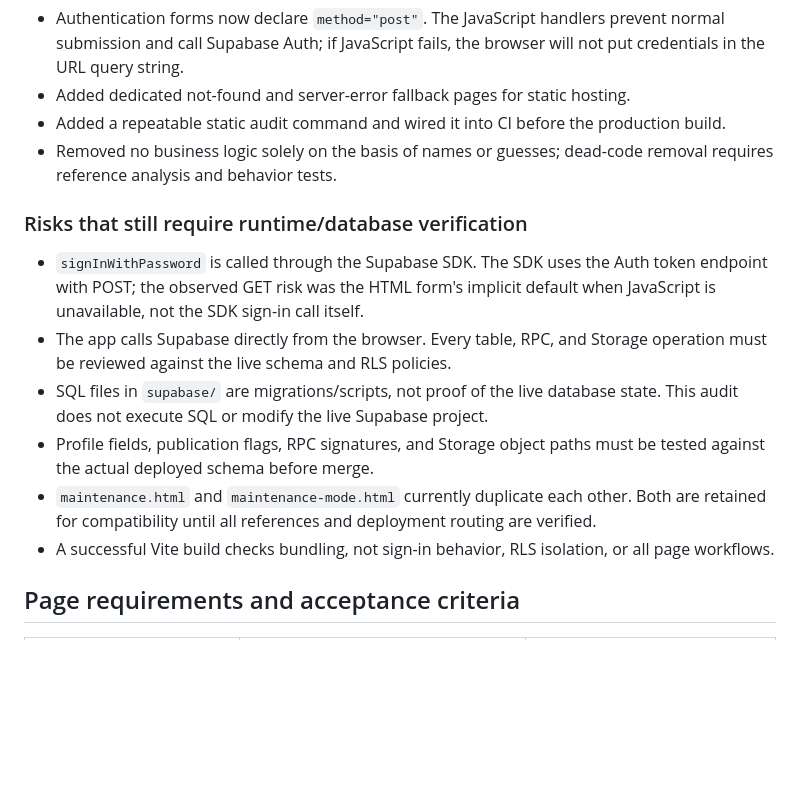
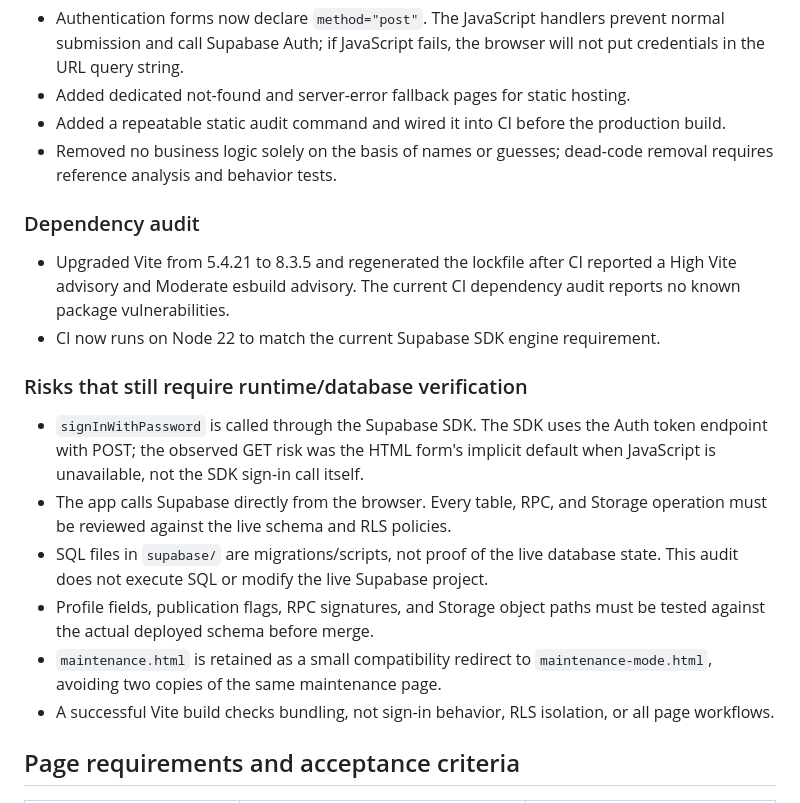
Before and after one commit to mahmoudcomando98-afk/newnusc, a Markdown page: docs/AUDIT_AND_PAGE_REQUIREMENTS.md, the part around the change. GitHub-like rendering; blank space fills up the shorter version.

Commit message:
Record dependency remediation and updated audit findings

```diff
--- a/docs/AUDIT_AND_PAGE_REQUIREMENTS.md
+++ b/docs/AUDIT_AND_PAGE_REQUIREMENTS.md
@@ -12,12 +12,16 @@ NUSC is a static multi-page HTML/CSS/JavaScript application built with Vite. Sup
 - Added a repeatable static audit command and wired it into CI before the production build.
 - Removed no business logic solely on the basis of names or guesses; dead-code removal requires reference analysis and behavior tests.
 
+### Dependency audit
+- Upgraded Vite from 5.4.21 to 8.3.5 and regenerated the lockfile after CI reported a High Vite advisory and Moderate esbuild advisory. The current CI dependency audit reports no known package vulnerabilities.
+- CI now runs on Node 22 to match the current Supabase SDK engine requirement.
+
 ### Risks that still require runtime/database verification
 - `signInWithPassword` is called through the Supabase SDK. The SDK uses the Auth token endpoint with POST; the observed GET risk was the HTML form's implicit default when JavaScript is unavailable, not the SDK sign-in call itself.
 - The app calls Supabase directly from the browser. Every table, RPC, and Storage operation must be reviewed against the live schema and RLS policies.
 - SQL files in `supabase/` are migrations/scripts, not proof of the live database state. This audit does not execute SQL or modify the live Supabase project.
 - Profile fields, publication flags, RPC signatures, and Storage object paths must be tested against the actual deployed schema before merge.
-- `maintenance.html` and `maintenance-mode.html` currently duplicate each other. Both are retained for compatibility until all references and deployment routing are verified.
+- `maintenance.html` is retained as a small compatibility redirect to `maintenance-mode.html`, avoiding two copies of the same maintenance page.
 - A successful Vite build checks bundling, not sign-in behavior, RLS isolation, or all page workflows.
 
 ## Page requirements and acceptance criteria
```
